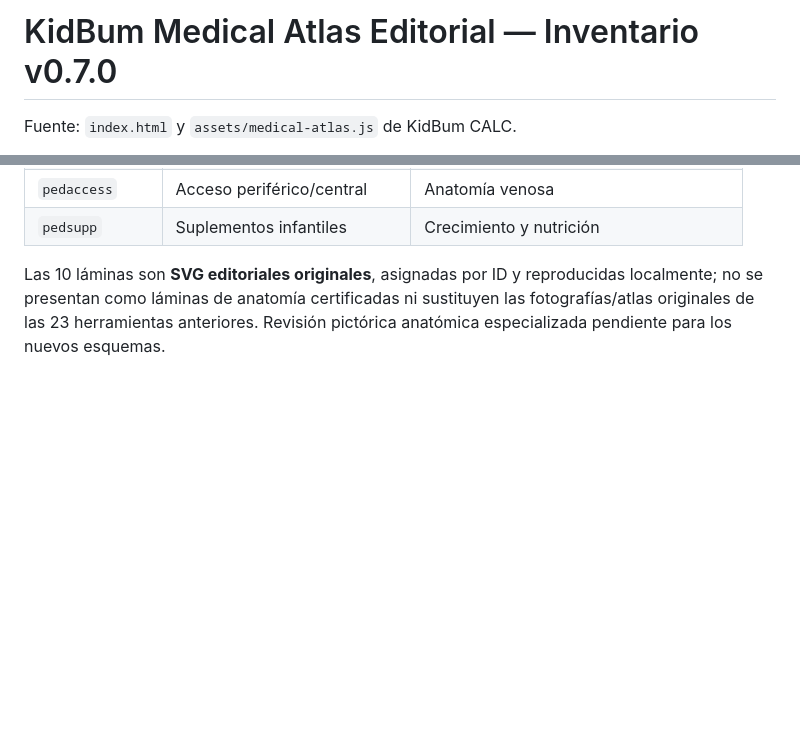
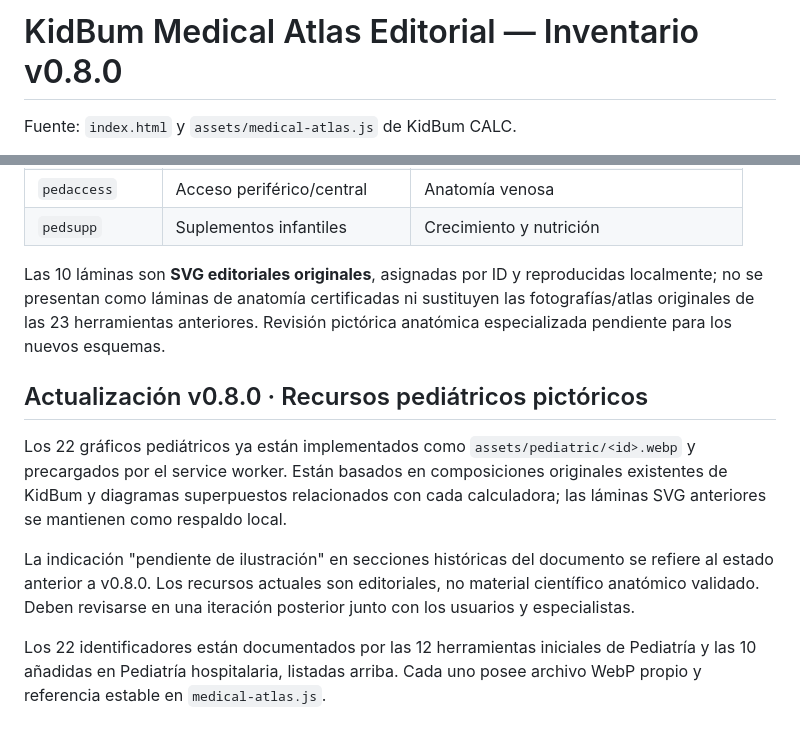
Before and after one commit to leo26alvizo/kidbum-calc, a Markdown page: docs/atlas-inventory.md, 2 parts joined by grey strips. Rendered like a GitHub page; blank space fills up the shorter version.

Commit message:
docs: inventario de 22 WebP pediátricos con SVG de respaldo

```diff
--- a/docs/atlas-inventory.md
+++ b/docs/atlas-inventory.md
@@ -1,4 +1,4 @@
-# KidBum Medical Atlas Editorial — Inventario v0.7.0
+# KidBum Medical Atlas Editorial — Inventario v0.8.0
 
 Fuente: `index.html` y `assets/medical-atlas.js` de KidBum CALC.
 
@@ -94,3 +94,12 @@ Seis tablas WHO LMS originales para ambos sexos `assets/who-{wfa,lhfa,hcfa,bmifa
 | `pedsupp` | Suplementos infantiles | Crecimiento y nutrición |
 
 Las 10 láminas son **SVG editoriales originales**, asignadas por ID y reproducidas localmente; no se presentan como láminas de anatomía certificadas ni sustituyen las fotografías/atlas originales de las 23 herramientas anteriores. Revisión pictórica anatómica especializada pendiente para los nuevos esquemas.
+
+
+## Actualización v0.8.0 · Recursos pediátricos pictóricos
+
+Los 22 gráficos pediátricos ya están implementados como `assets/pediatric/<id>.webp` y precargados por el service worker. Están basados en composiciones originales existentes de KidBum y diagramas superpuestos relacionados con cada calculadora; las láminas SVG anteriores se mantienen como respaldo local.
+
+La indicación "pendiente de ilustración" en secciones históricas del documento se refiere al estado anterior a v0.8.0. Los recursos actuales son editoriales, no material científico anatómico validado. Deben revisarse en una iteración posterior junto con los usuarios y especialistas.
+
+Los 22 identificadores están documentados por las 12 herramientas iniciales de Pediatría y las 10 añadidas en Pediatría hospitalaria, listadas arriba. Cada uno posee archivo WebP propio y referencia estable en `medical-atlas.js`.
```
